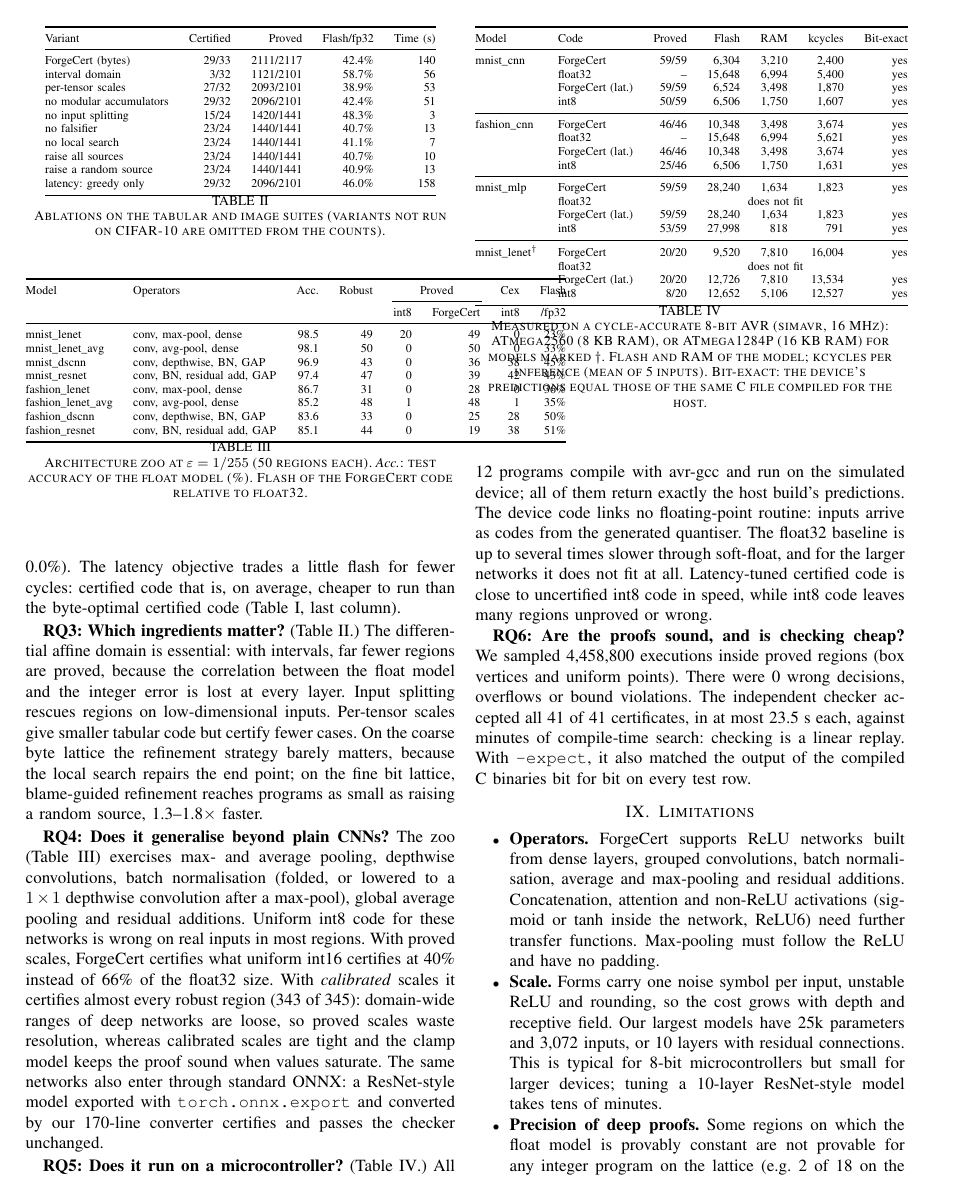
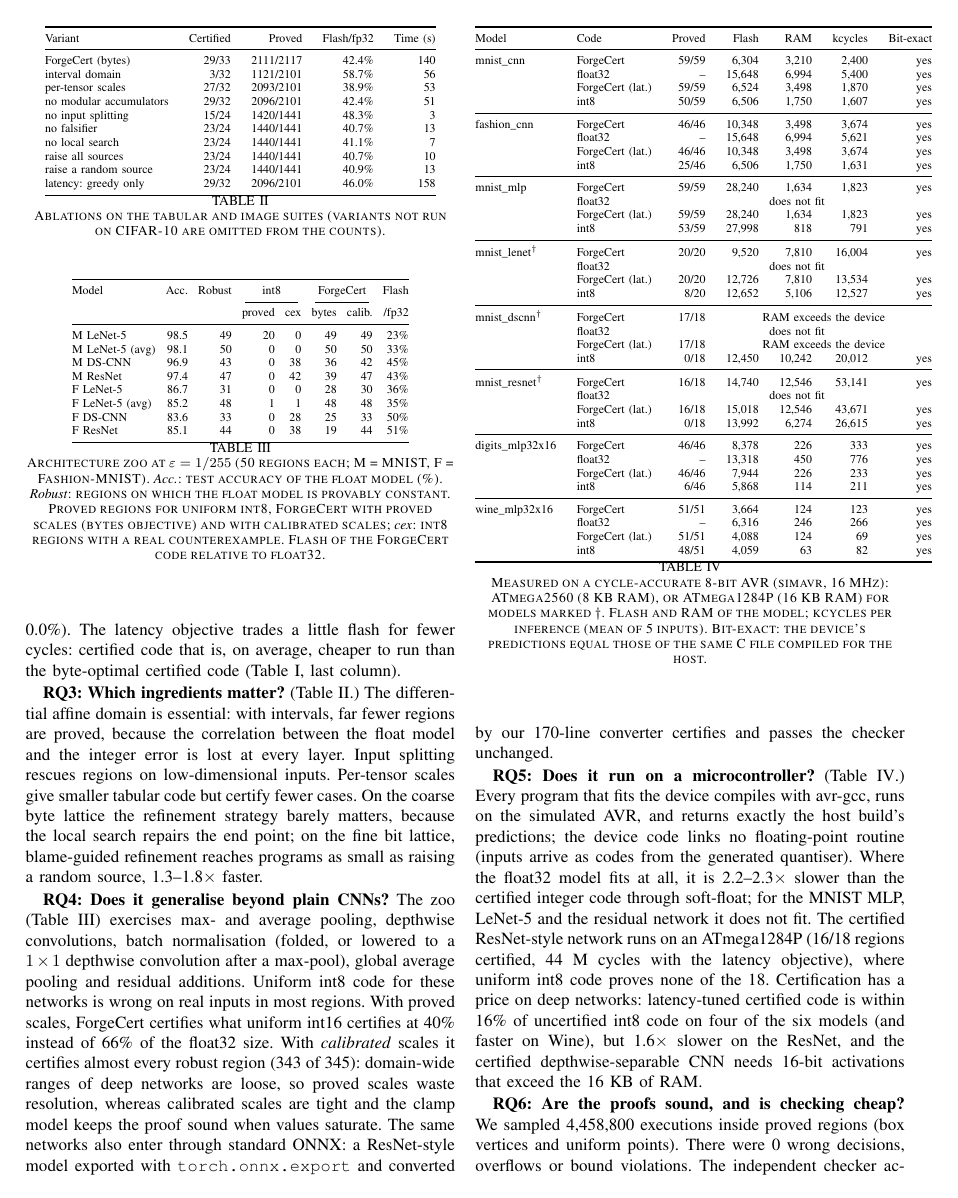
Before and after one commit to Vaishnavi220506/ModelForge, a LaTeX paper (ModelForge/paper/forgecert.tex, which reads ModelForge/paper/forgecert_eval.tex, ModelForge/paper/forgecert_tables.tex): page 6 of 8. Compiled offline with pdfLaTeX.

Commit message:
Final microcontroller results (LeNet-5, DS-CNN, ResNet on ATmega1284P), regenerated ForgeCert tables and RQ5

```diff
--- a/ModelForge/paper/forgecert_eval.tex
+++ b/ModelForge/paper/forgecert_eval.tex
@@ -33,7 +33,7 @@ All are sized for 8-bit microcontrollers (at most 26k parameters).
 \begin{table}[t]
 \centering\scriptsize
 \FCTableZoo
-\caption{Architecture zoo at $\varepsilon=1/255$ (50 regions each). \emph{Acc.}: test accuracy of the float model (\%). Flash of the ForgeCert code relative to float32.}
+\caption{Architecture zoo at $\varepsilon=1/255$ (50 regions each; M = MNIST, F = Fashion-MNIST). \emph{Acc.}: test accuracy of the float model (\%). \emph{Robust}: regions on which the float model is provably constant. Proved regions for uniform int8, ForgeCert with proved scales (bytes objective) and with calibrated scales; \emph{cex}: int8 regions with a real counterexample. Flash of the ForgeCert code relative to float32.}
 \label{tab:zoo}
 \end{table}
 
@@ -46,6 +46,6 @@ All are sized for 8-bit microcontrollers (at most 26k parameters).
 \label{tab:mcu}
 \end{table}
 
-\textbf{RQ5: Does it run on a microcontroller?} (Table~\ref{tab:mcu}.) All \FCMCUConfigs{} programs compile with avr-gcc and run on the simulated device; \FCMCUExact{} of them return exactly the host build's predictions. The device code links no floating-point routine: inputs arrive as codes from the generated quantiser. The float32 baseline is up to several times slower through soft-float, and for the larger networks it does not fit at all. Latency-tuned certified code is close to uncertified int8 code in speed, while int8 code leaves many regions unproved or wrong.
+\textbf{RQ5: Does it run on a microcontroller?} (Table~\ref{tab:mcu}.) Every program that fits the device compiles with avr-gcc, runs on the simulated AVR, and returns exactly the host build's predictions; the device code links no floating-point routine (inputs arrive as codes from the generated quantiser). Where the float32 model fits at all, it is 2.2--2.3$\times$ slower than the certified integer code through soft-float; for the MNIST MLP, LeNet-5 and the residual network it does not fit. The certified ResNet-style network runs on an ATmega1284P (16/18 regions certified, 44 M cycles with the latency objective), where uniform int8 code proves none of the 18. Certification has a price on deep networks: latency-tuned certified code is within 16\% of uncertified int8 code on four of the six models (and faster on Wine), but 1.6$\times$ slower on the ResNet, and the certified depthwise-separable CNN needs 16-bit activations that exceed the 16 KB of RAM.
 
 \textbf{RQ6: Are the proofs sound, and is checking cheap?} We sampled \FCAuditSamples{} executions inside proved regions (box vertices and uniform points). There were \FCAuditViolations{} wrong decisions, overflows or bound violations. The independent checker accepted all \FCCheckerValid{} of \FCCheckerTotal{} certificates, in at most \FCCheckerMaxSeconds{} s each, against minutes of compile-time search: checking is a linear replay. With \texttt{--expect}, it also matched the output of the compiled C binaries bit for bit on every test row.
--- a/ModelForge/paper/forgecert_tables.tex
+++ b/ModelForge/paper/forgecert_tables.tex
@@ -166,16 +166,16 @@ latency: greedy only & 29/32 & 2096/2101 & 46.0\% & 158 \\
 \toprule
-Model & Operators & Acc. & Robust & \multicolumn{2}{c}{Proved} & Cex & Flash \\
-\cmidrule(lr){5-6}
- & & & & int8 & ForgeCert & int8 & /fp32 \\
+Model & Acc. & Robust & \multicolumn{2}{c}{int8} & \multicolumn{2}{c}{ForgeCert} & Flash \\
+\cmidrule(lr){4-5}\cmidrule(lr){6-7}
+ & & & proved & cex & bytes & calib. & /fp32 \\
 \midrule
-mnist\_lenet & conv, max-pool, dense & 98.5 & 49 & 20 & 49 & 0 & 23\% \\
-mnist\_lenet\_avg & conv, avg-pool, dense & 98.1 & 50 & 0 & 50 & 0 & 33\% \\
-mnist\_dscnn & conv, depthwise, BN, GAP & 96.9 & 43 & 0 & 36 & 38 & 45\% \\
-mnist\_resnet & conv, BN, residual add, GAP & 97.4 & 47 & 0 & 39 & 42 & 43\% \\
-fashion\_lenet & conv, max-pool, dense & 86.7 & 31 & 0 & 28 & 0 & 36\% \\
-fashion\_lenet\_avg & conv, avg-pool, dense & 85.2 & 48 & 1 & 48 & 1 & 35\% \\
-fashion\_dscnn & conv, depthwise, BN, GAP & 83.6 & 33 & 0 & 25 & 28 & 50\% \\
-fashion\_resnet & conv, BN, residual add, GAP & 85.1 & 44 & 0 & 19 & 38 & 51\% \\
+M LeNet-5 & 98.5 & 49 & 20 & 0 & 49 & 49 & 23\% \\
+M LeNet-5 (avg) & 98.1 & 50 & 0 & 0 & 50 & 50 & 33\% \\
+M DS-CNN & 96.9 & 43 & 0 & 38 & 36 & 42 & 45\% \\
+M ResNet & 97.4 & 47 & 0 & 42 & 39 & 47 & 43\% \\
+F LeNet-5 & 86.7 & 31 & 0 & 0 & 28 & 30 & 36\% \\
+F LeNet-5 (avg) & 85.2 & 48 & 1 & 1 & 48 & 48 & 35\% \\
+F DS-CNN & 83.6 & 33 & 0 & 28 & 25 & 33 & 50\% \\
+F ResNet & 85.1 & 44 & 0 & 38 & 19 & 44 & 51\% \\
 \bottomrule
 \end{tabular}}
 \newcommand{\FCTableMCU}{%
@@ -202,7 +202,27 @@ mnist\_lenet$^\dagger$ & ForgeCert & 20/20 & 9{,}520 & 7{,}810 & 16{,}004 & yes
  & float32 & \multicolumn{5}{c}{does not fit} \\
  & ForgeCert (lat.) & 20/20 & 12{,}726 & 7{,}810 & 13{,}534 & yes \\
  & int8 & 8/20 & 12{,}652 & 5{,}106 & 12{,}527 & yes \\
+\midrule
+mnist\_dscnn$^\dagger$ & ForgeCert & 17/18 & \multicolumn{4}{c}{RAM exceeds the device} \\
+ & float32 & \multicolumn{5}{c}{does not fit} \\
+ & ForgeCert (lat.) & 17/18 & \multicolumn{4}{c}{RAM exceeds the device} \\
+ & int8 & 0/18 & 12{,}450 & 10{,}242 & 20{,}012 & yes \\
+\midrule
+mnist\_resnet$^\dagger$ & ForgeCert & 16/18 & 14{,}740 & 12{,}546 & 53{,}141 & yes \\
+ & float32 & \multicolumn{5}{c}{does not fit} \\
+ & ForgeCert (lat.) & 16/18 & 15{,}018 & 12{,}546 & 43{,}671 & yes \\
+ & int8 & 0/18 & 13{,}992 & 6{,}274 & 26{,}615 & yes \\
+\midrule
+digits\_mlp32x16 & ForgeCert & 46/46 & 8{,}378 & 226 & 333 & yes \\
+ & float32 & -- & 13{,}318 & 450 & 776 & yes \\
+ & ForgeCert (lat.) & 46/46 & 7{,}944 & 226 & 233 & yes \\
+ & int8 & 6/46 & 5{,}868 & 114 & 211 & yes \\
+\midrule
+wine\_mlp32x16 & ForgeCert & 51/51 & 3{,}664 & 124 & 123 & yes \\
+ & float32 & -- & 6{,}316 & 246 & 266 & yes \\
+ & ForgeCert (lat.) & 51/51 & 4{,}088 & 124 & 69 & yes \\
+ & int8 & 48/51 & 4{,}059 & 63 & 82 & yes \\
 \bottomrule
 \end{tabular}}
-\newcommand{\FCMCUConfigs}{12}
+\newcommand{\FCMCUConfigs}{24}
 \newcommand{\FCMCUExact}{all}
```
Also changed, not shown: ModelForge/paper/forgecert_tables.tex (2 more changed lines), 2 other files.
